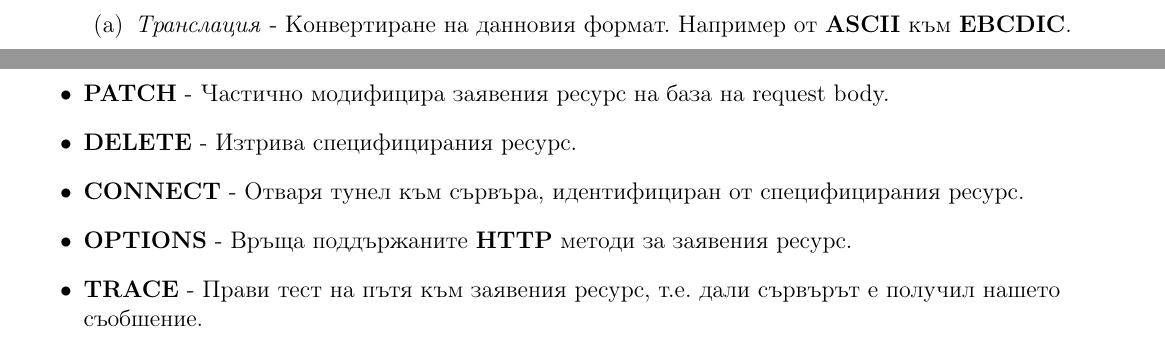
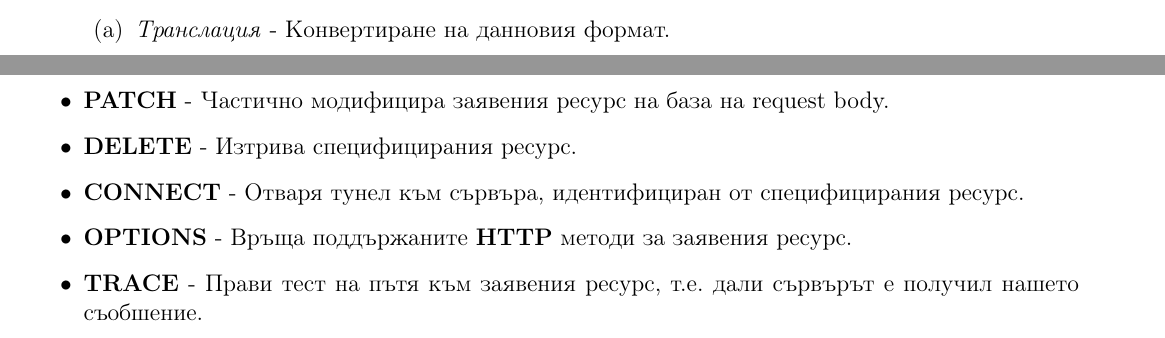
Before and after one commit to kosyonikolov/FinalStupidty2021, a LaTeX document (08/networks.tex): two parts of pages 4 and 8 of 8 before the commit and two parts of pages 3 and 7 of 7 after it, joined at a grey line, cut so that both start at the same text. Compiled offline with pdfLaTeX.

Commit message:
remove EBCDIC and add indentdation

```diff
--- a/08/networks.tex
+++ b/08/networks.tex
@@ -9,6 +9,7 @@
 \usepackage{amssymb}
 \usepackage{enumitem, hyperref}
 \usepackage{upgreek}
+\usepackage{indentfirst}
 
 \usepackage[dvipsnames]{xcolor}
 
@@ -94,7 +93,7 @@
     Обичайно се имплементира чрез сокети.
     \item \textbf{Презентационният слой} извлича и манипулира данните от приложния слой за да станат годни за пренос по мрежата. Той предоставя:
     \begin{enumerate}
-        \item \textit{Транслация} - Конвертиране на данновия формат. Например от \textbf{ASCII} към \textbf{EBCDIC}.
+        \item \textit{Транслация} - Конвертиране на данновия формат.
         \item \textit{Криптиране/Декриптиране}
         \item \textit{Компресия}
     \end{enumerate}
@@ -250,5 +249,4 @@ $num\_hosts = 2^{num\_host\_bits} - 2$, защото първият адрес
     \item \textbf{TRACE} - Прави тест на пътя към заявения ресурс, т.е. дали сървърът е получил нашето съобшение.
 \end{itemize}
 
-\end{flushleft}
 \end{document}
```
Also changed, not shown: 08/networks.tex (2 more changed lines).
